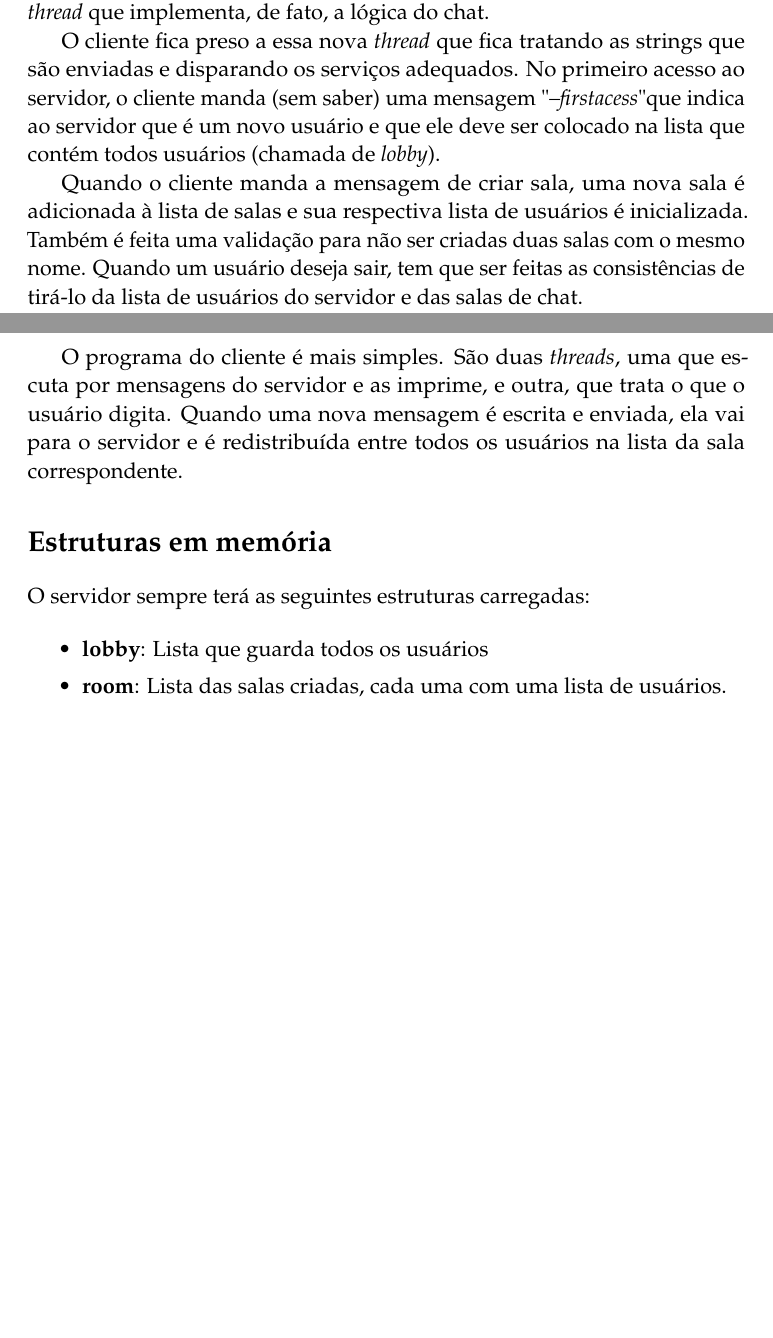
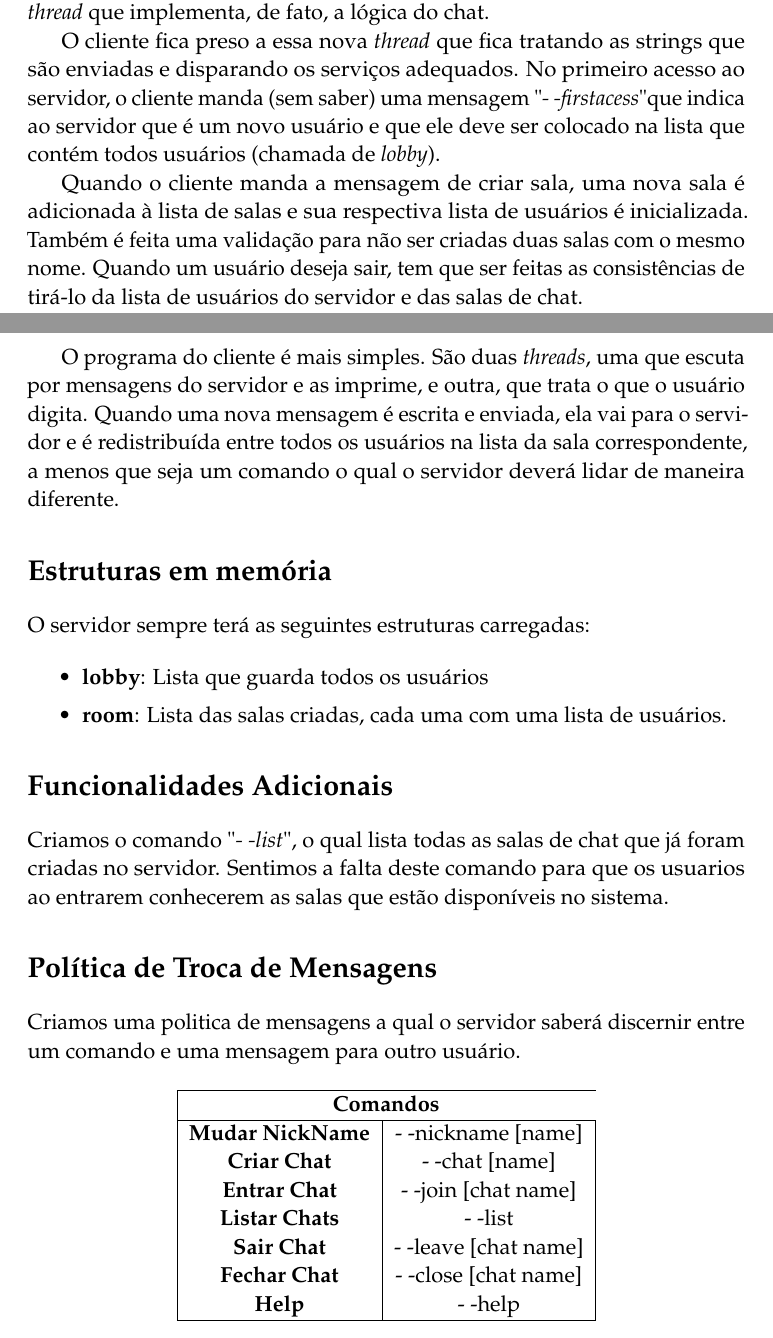
Before and after one commit to UfrgsProjects/servidor-chat-socket, a LaTeX document (doc/relatorio_chat.tex): two parts of pages 1 and 2 of 2 before the commit and two parts of pages 1 and 2 of 3 after it, joined at a grey line, cut so that both start at the same text, the shorter picture padded with empty space. Compiled offline with pdfLaTeX.

Commit message:
relatorio plus

```diff
--- a/doc/relatorio_chat.tex
+++ b/doc/relatorio_chat.tex
@@ -100,11 +100,11 @@ Sistemas Operacionais II} % Subtitle
 
 Inicialmente, no servidor, inicializamos todas as estruturas necessárias para a concorrência (\textit{pthreads}) e para conexão (\textit{sockets}), também fazemos o \textit{bind} do servidor. Depois das inicializações, o servidor fica em um laço eterno "escutando" por novas conexões. Caso ele ache alguma, é disparada uma \textit{thread} que implementa, de fato, a lógica do chat.
 
-O cliente fica preso a essa nova \textit{thread} que fica tratando as strings que são enviadas e disparando os serviços adequados. No primeiro acesso ao servidor, o cliente manda (sem saber) uma mensagem "\textit{--firstacess}" que indica ao servidor que é um novo usuário e que ele deve ser colocado na lista que contém todos usuários (chamada de \textit{lobby}).
+O cliente fica preso a essa nova \textit{thread} que fica tratando as strings que são enviadas e disparando os serviços adequados. No primeiro acesso ao servidor, o cliente manda (sem saber) uma mensagem "\textit{- -firstacess}" que indica ao servidor que é um novo usuário e que ele deve ser colocado na lista que contém todos usuários (chamada de \textit{lobby}).
 
 Quando o cliente manda a mensagem de criar sala, uma nova sala é adicionada à lista de salas e sua respectiva lista de usuários é inicializada. Também é feita uma validação para não ser criadas duas salas com o mesmo nome. Quando um usuário deseja sair, tem que ser feitas as consistências de tirá-lo da lista de usuários do servidor e das salas de chat.
 
-O programa do cliente é mais simples. São duas \textit{threads}, uma que escuta por mensagens do servidor e as imprime, e outra, que trata o que o usuário digita. Quando uma nova mensagem é escrita e enviada, ela vai para o servidor e é redistribuída entre todos os usuários na lista da sala correspondente.
+O programa do cliente é mais simples. São duas \textit{threads}, uma que escuta por mensagens do servidor e as imprime, e outra, que trata o que o usuário digita. Quando uma nova mensagem é escrita e enviada, ela vai para o servidor e é redistribuída entre todos os usuários na lista da sala correspondente, a menos que seja um comando o qual o servidor deverá lidar de maneira diferente.
 
 %------------------------------------------------
 
@@ -117,7 +117,36 @@ O servidor sempre terá as seguintes estruturas carregadas:
 \item \textbf{room}: Lista das salas criadas, cada uma com uma lista de usuários.
 \end{itemize}
 
+\section*{Funcionalidades Adicionais}
+
+Criamos o comando "\textit{- -list}", o qual lista todas as salas de chat que já foram criadas no servidor. Sentimos a falta deste comando para que os usuarios ao entrarem conhecerem as salas que estão disponíveis no sistema.
+
+
+\section*{Política de Troca de Mensagens}
+
+Criamos uma politica de mensagens a qual o servidor saberá discernir entre um comando e uma mensagem para outro usuário.
+
+\begin{center}
+\begin{tabular}{|c | c|}
+\hline
+\multicolumn{2}{|c}{\textbf{Comandos}}\\
+\hline
+\textbf{Mudar NickName} & - -nickname [name]  \\
+\textbf{Criar Chat} & - -chat [name] \\
+\textbf{Entrar Chat} & - -join [chat name] \\
+\textbf{Listar Chats} & - -list \\
+\textbf{Sair Chat} & - -leave [chat name] \\
+\textbf{Fechar Chat} & - -close [chat name] \\
+\textbf{Help} & - -help \\
+\hline
+\end{tabular}
+\end{center}
+
+
+\pagebreak
+
 \section*{Concorrência}
+
 
 Os serviços que envolvem as listas de salas e usuários tem que ser protegidas por sessões críticas, pois não temos como garantir que dois usuários não vão provocar acessos as listas ao mesmo tempo. Para resolver isso utilizamos um \textit{mutex}. Dessa maneira, o acesso aos serviços de criar salas, adicionar e remover usuários, por exemplo, é sequêncial. Uma melhoria seria uma análise mais profunda para ver se alguns desses serviços podem ser realmente concorrentes. Contudo, uma dificuldade seria testar o sistema, pois tentar inserir um erro de condição de corrida teríamos que ter uma quantidade considerável de usuários.
 
```
Also changed, not shown: doc/relatorio_chat.pdf (added), 2 other files.
